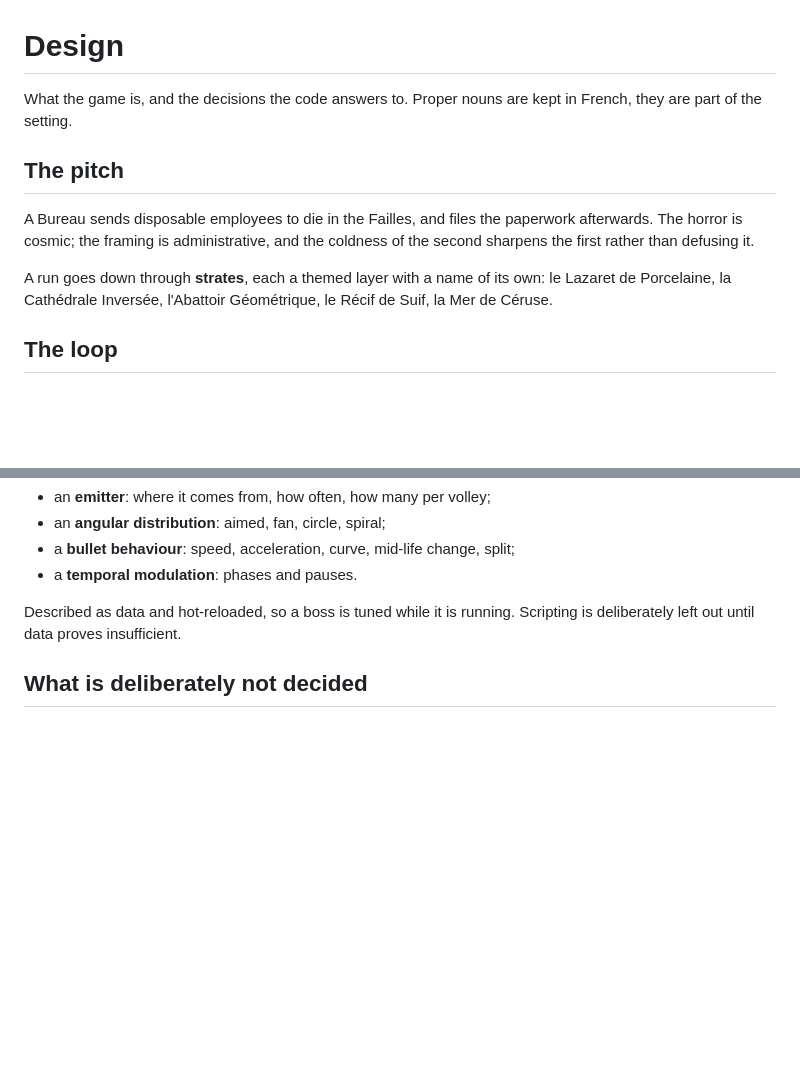
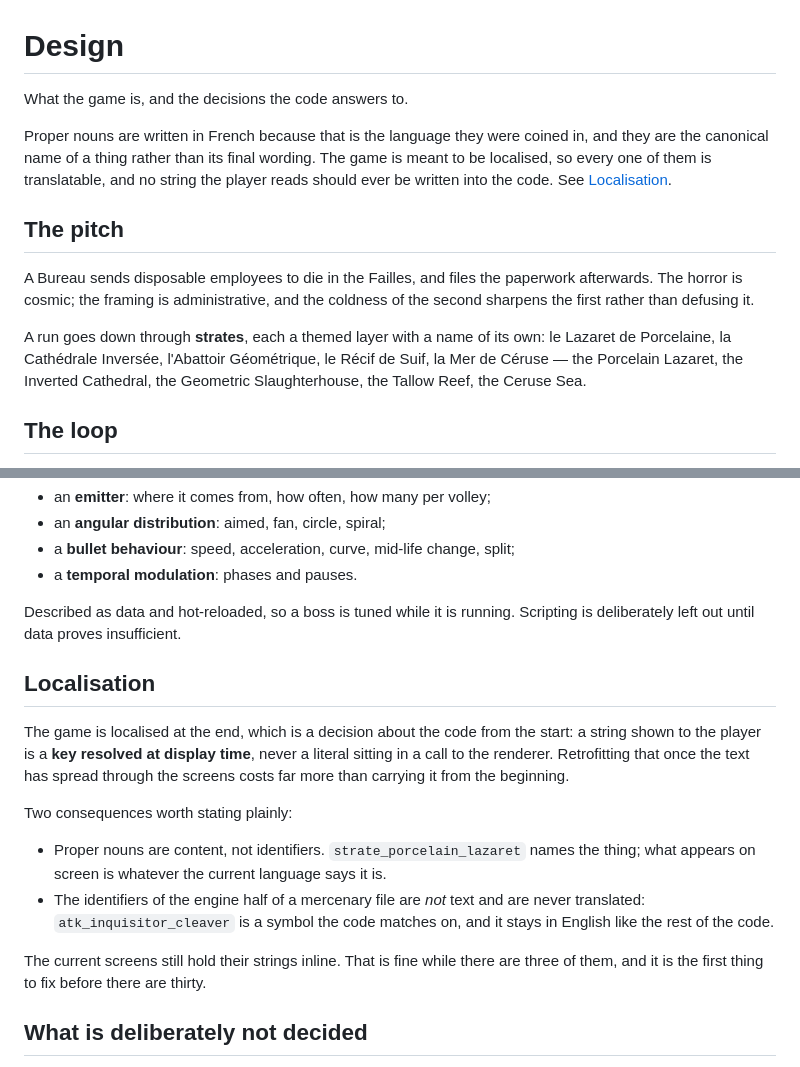
Before and after one commit to jfalcou/arpege, a Markdown page: doc/design.md, 2 parts joined by grey strips. GitHub-like rendering; blank space fills up the shorter version.

Commit message:
Say that the game is localised, and what that costs later
Proper nouns were noted as staying in French. They are the canonical name of a
thing rather than its final wording, and the game is localised at the end, so
they are all translatable and the English of each strate is written down beside
it.

That is a decision about the code as much as about the text: a string shown to
the player is a key resolved at display time, never a literal in a call to the
renderer. The screens still hold their five strings inline, which is fine at
three screens and is the first thing to fix before there are thirty.

The engine identifiers are the exception and stay untranslated:
atk_inquisitor_cleaver is a symbol the code matches on, not a phrase.

```diff
--- a/doc/design.md
+++ b/doc/design.md
@@ -2,8 +2,13 @@
 
 # Design
 
-What the game is, and the decisions the code answers to. Proper nouns are kept
-in French, they are part of the setting.
+What the game is, and the decisions the code answers to.
+
+Proper nouns are written in French because that is the language they were coined
+in, and they are the canonical name of a thing rather than its final wording.
+The game is meant to be localised, so every one of them is translatable, and no
+string the player reads should ever be written into the code. See
+[Localisation](#localisation).
 
 ## The pitch
 
@@ -13,7 +18,8 @@ the coldness of the second sharpens the first rather than defusing it.
 
 A run goes down through **strates**, each a themed layer with a name of its own:
 le Lazaret de Porcelaine, la Cathédrale Inversée, l'Abattoir Géométrique, le
-Récif de Suif, la Mer de Céruse.
+Récif de Suif, la Mer de Céruse — the Porcelain Lazaret, the Inverted Cathedral,
+the Geometric Slaughterhouse, the Tallow Reef, the Ceruse Sea.
 
 ## The loop
 
@@ -86,6 +92,24 @@ A pattern is composed rather than coded, out of four parameterised pieces:
 Described as data and hot-reloaded, so a boss is tuned while it is running.
 Scripting is deliberately left out until data proves insufficient.
 
+## Localisation
+
+The game is localised at the end, which is a decision about the code from the
+start: a string shown to the player is a **key resolved at display time**, never
+a literal sitting in a call to the renderer. Retrofitting that once the text has
+spread through the screens costs far more than carrying it from the beginning.
+
+Two consequences worth stating plainly:
+
+- Proper nouns are content, not identifiers. `strate_porcelain_lazaret` names the
+  thing; what appears on screen is whatever the current language says it is.
+- The identifiers of the engine half of a mercenary file are *not* text and are
+  never translated: `atk_inquisitor_cleaver` is a symbol the code matches on,
+  and it stays in English like the rest of the code.
+
+The current screens still hold their strings inline. That is fine while there
+are three of them, and it is the first thing to fix before there are thirty.
+
 ## What is deliberately not decided
 
 - The names and roster of the mercenaries beyond the handful already written.
```
